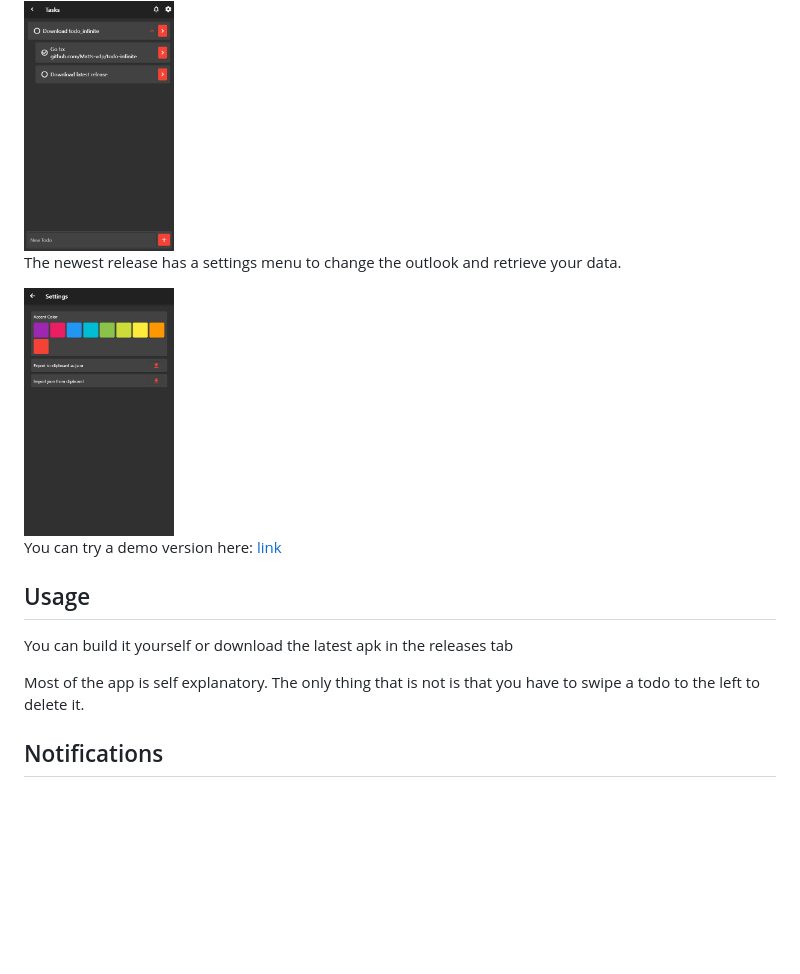
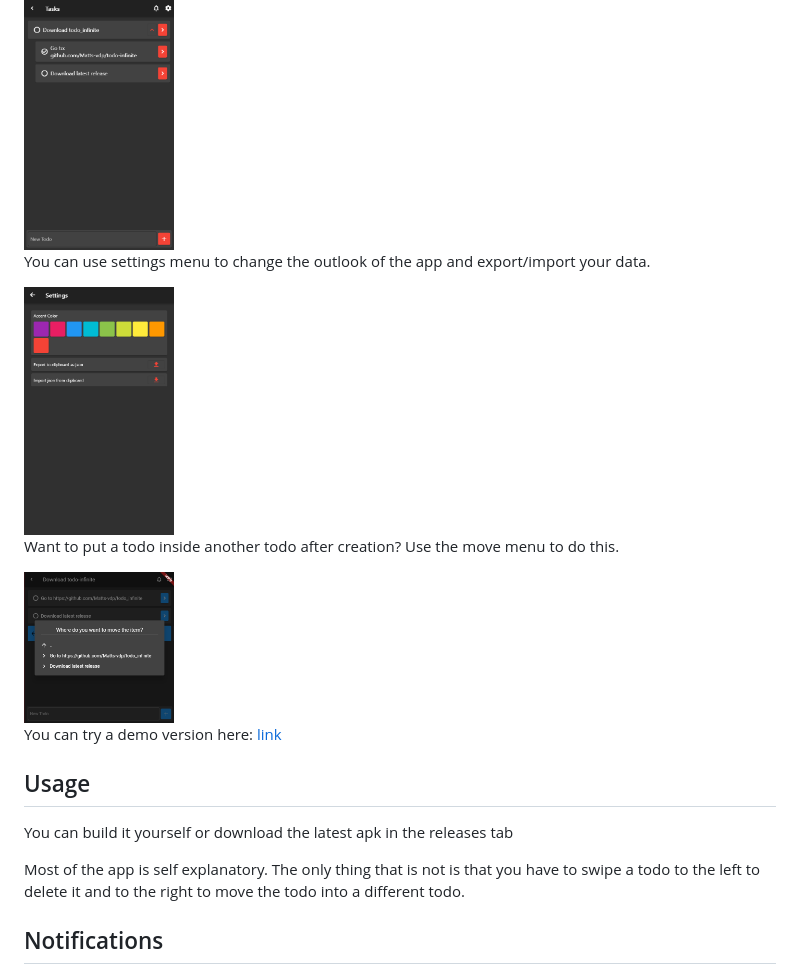
Before and after one commit to Matts-vdp/todo_infinite, a Markdown page: README.md, the part around the change. GitHub-like rendering; pictures changed too: preview/move.png (added); blank space fills up the shorter version.

```diff
--- a/README.md
+++ b/README.md
@@ -20,9 +20,13 @@ You can also take a look into a todo.
 
 <img src="https://github.com/Matts-vdp/todo_infinite/blob/main/preview/task.png" width="150">
 
-The newest release has a settings menu to change the outlook and retrieve your data.
+You can use settings menu to change the outlook of the app and export/import your data.
 
 <img src="https://github.com/Matts-vdp/todo_infinite/blob/main/preview/settings.png" width="150">
+
+Want to put a todo inside another todo after creation? Use the move menu to do this.
+
+<img src="https://github.com/Matts-vdp/todo_infinite/blob/main/preview/move.png" width="150">
 
 You can try a demo version here: [link](https://matts-vdp.github.io/todo-infinite-web/)
 
@@ -30,7 +34,7 @@ You can try a demo version here: [link](https://matts-vdp.github.io/todo-infinit
 You can build it yourself or download the latest apk in the releases tab
 
 Most of the app is self explanatory.
-The only thing that is not is that you have to swipe a todo to the left to delete it.
+The only thing that is not is that you have to swipe a todo to the left to delete it and to the right to move the todo into a different todo.
 
 ## Notifications
 By clicking on the notification icon you can send yourself a local notification.
```
